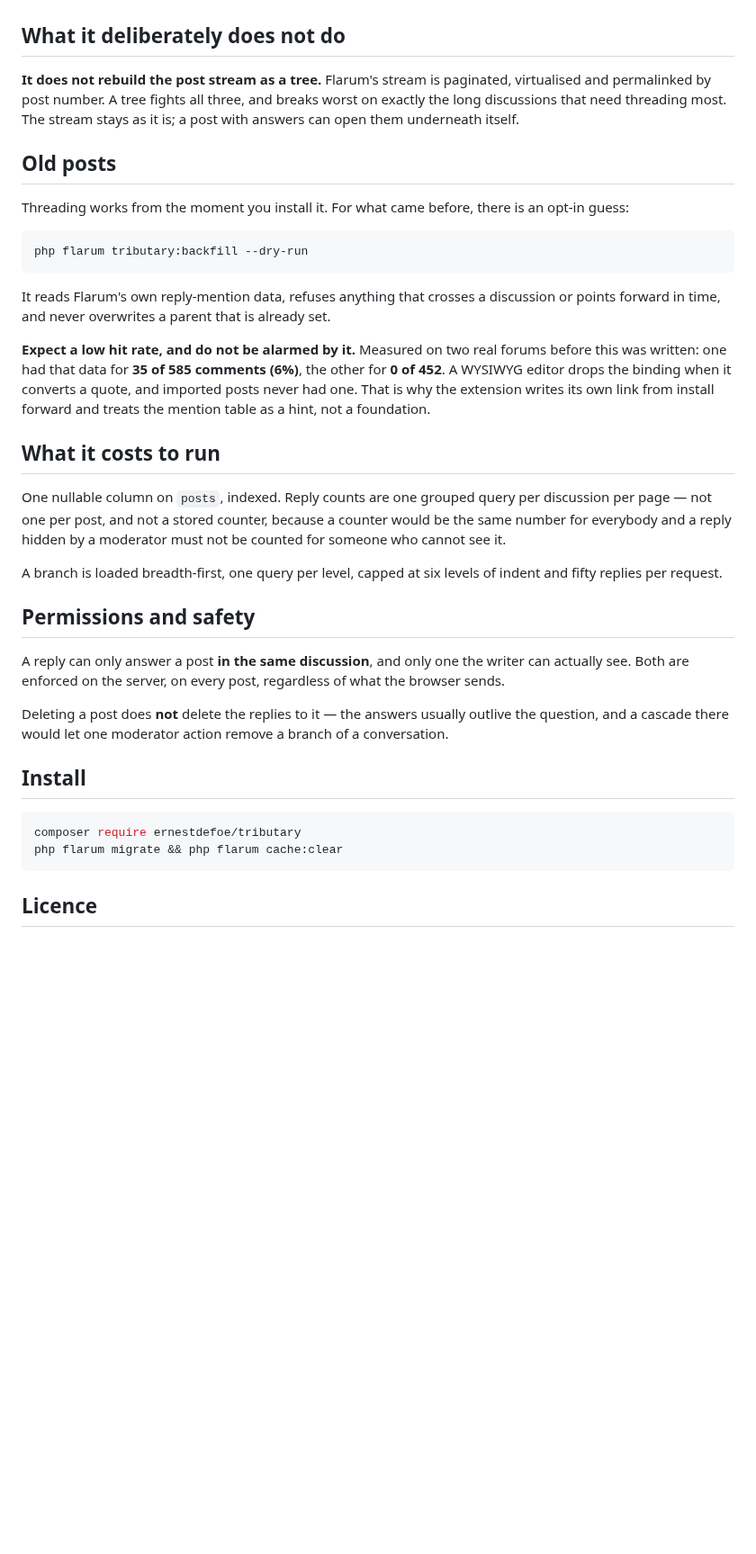
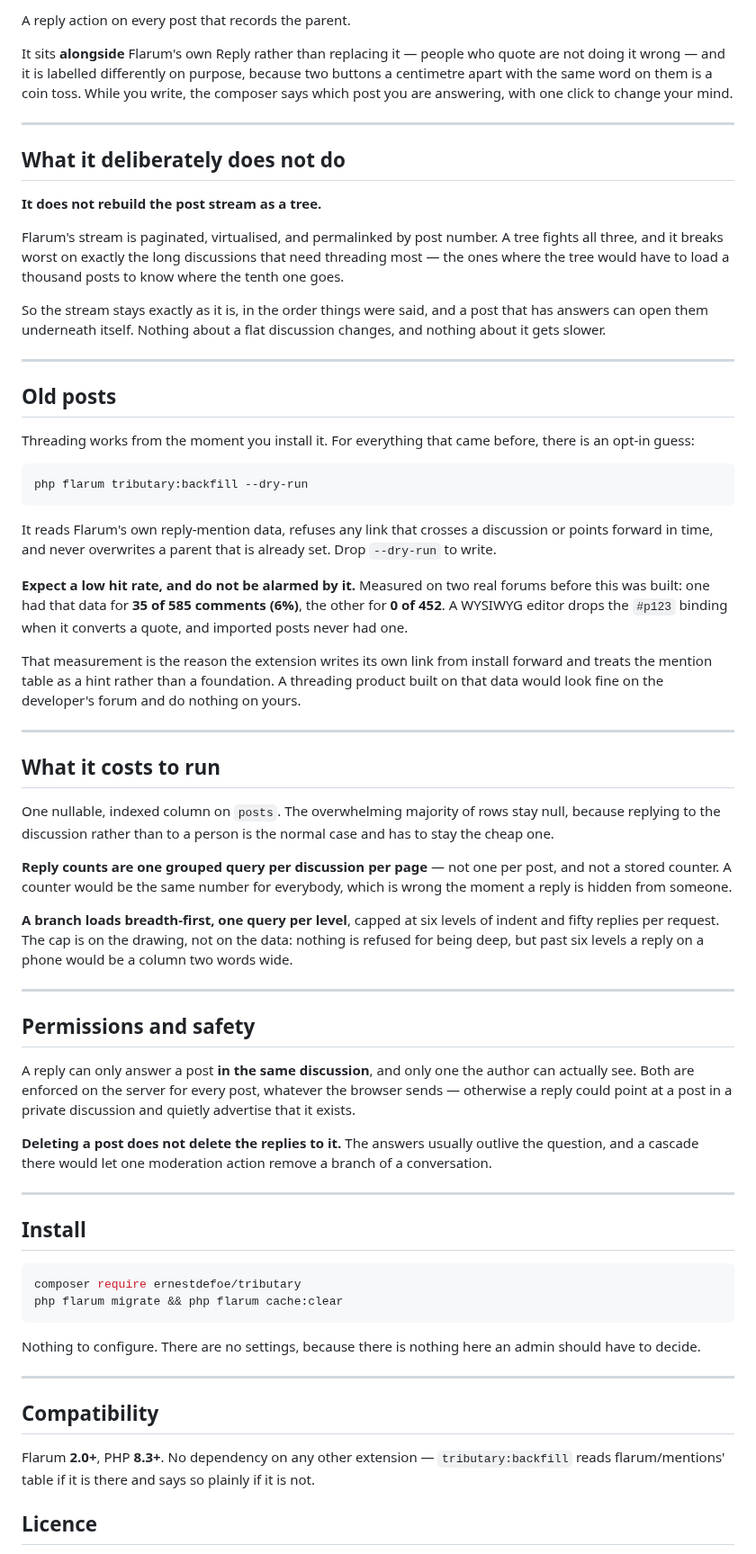
Before and after one commit to ernestdefoe/tributary, a Markdown page: README.md, the part around one of its changes. Shown at 90% size. GitHub-like rendering; blank space fills up the shorter version.

````diff
--- a/README.md
+++ b/README.md
@@ -14,31 +31,52 @@
+A reply action on every post that records the parent.
+
+It sits **alongside** Flarum's own Reply rather than replacing it — people who quote are not doing it wrong — and it is labelled differently on purpose, because two buttons a centimetre apart with the same word on them is a coin toss. While you write, the composer says which post you are answering, with one click to change your mind.
+
+---
 
 ## What it deliberately does not do
 
-**It does not rebuild the post stream as a tree.** Flarum's stream is paginated, virtualised and permalinked by post number. A tree fights all three, and breaks worst on exactly the long discussions that need threading most. The stream stays as it is; a post with answers can open them underneath itself.
+**It does not rebuild the post stream as a tree.**
+
+Flarum's stream is paginated, virtualised, and permalinked by post number. A tree fights all three, and it breaks worst on exactly the long discussions that need threading most — the ones where the tree would have to load a thousand posts to know where the tenth one goes.
+
+So the stream stays exactly as it is, in the order things were said, and a post that has answers can open them underneath itself. Nothing about a flat discussion changes, and nothing about it gets slower.
+
+---
 
 ## Old posts
 
-Threading works from the moment you install it. For what came before, there is an opt-in guess:
+Threading works from the moment you install it. For everything that came before, there is an opt-in guess:
 
 ```bash
 php flarum tributary:backfill --dry-run
 ```
 
-It reads Flarum's own reply-mention data, refuses anything that crosses a discussion or points forward in time, and never overwrites a parent that is already set.
+It reads Flarum's own reply-mention data, refuses any link that crosses a discussion or points forward in time, and never overwrites a parent that is already set. Drop `--dry-run` to write.
 
-**Expect a low hit rate, and do not be alarmed by it.** Measured on two real forums before this was written: one had that data for **35 of 585 comments (6%)**, the other for **0 of 452**. A WYSIWYG editor drops the binding when it converts a quote, and imported posts never had one. That is why the extension writes its own link from install forward and treats the mention table as a hint, not a foundation.
+**Expect a low hit rate, and do not be alarmed by it.** Measured on two real forums before this was built: one had that data for **35 of 585 comments (6%)**, the other for **0 of 452**. A WYSIWYG editor drops the `#p123` binding when it converts a quote, and imported posts never had one.
+
+That measurement is the reason the extension writes its own link from install forward and treats the mention table as a hint rather than a foundation. A threading product built on that data would look fine on the developer's forum and do nothing on yours.
+
+---
 
 ## What it costs to run
 
-One nullable column on `posts`, indexed. Reply counts are one grouped query per discussion per page — not one per post, and not a stored counter, because a counter would be the same number for everybody and a reply hidden by a moderator must not be counted for someone who cannot see it.
+One nullable, indexed column on `posts`. The overwhelming majority of rows stay null, because replying to the discussion rather than to a person is the normal case and has to stay the cheap one.
 
-A branch is loaded breadth-first, one query per level, capped at six levels of indent and fifty replies per request.
+**Reply counts are one grouped query per discussion per page** — not one per post, and not a stored counter. A counter would be the same number for everybody, which is wrong the moment a reply is hidden from someone.
+
+**A branch loads breadth-first, one query per level**, capped at six levels of indent and fifty replies per request. The cap is on the drawing, not on the data: nothing is refused for being deep, but past six levels a reply on a phone would be a column two words wide.
+
+---
 
 ## Permissions and safety
 
-A reply can only answer a post **in the same discussion**, and only one the writer can actually see. Both are enforced on the server, on every post, regardless of what the browser sends.
+A reply can only answer a post **in the same discussion**, and only one the author can actually see. Both are enforced on the server for every post, whatever the browser sends — otherwise a reply could point at a post in a private discussion and quietly advertise that it exists.
 
-Deleting a post does **not** delete the replies to it — the answers usually outlive the question, and a cascade there would let one moderator action remove a branch of a conversation.
+**Deleting a post does not delete the replies to it.** The answers usually outlive the question, and a cascade there would let one moderation action remove a branch of a conversation.
+
+---
 
 ## Install
 
@@ -47,5 +85,13 @@ composer require ernestdefoe/tributary
 php flarum migrate && php flarum cache:clear
 ```
 
+Nothing to configure. There are no settings, because there is nothing here an admin should have to decide.
+
+---
+
+## Compatibility
+
+Flarum **2.0+**, PHP **8.3+**. No dependency on any other extension — `tributary:backfill` reads flarum/mentions' table if it is there and says so plainly if it is not.
+
 ## Licence
 
````
Also changed, not shown: other parts of README.md (+23 -6 lines), screenshots/branch-open.png (added), screenshots/thread.png (added), 6 other files.
